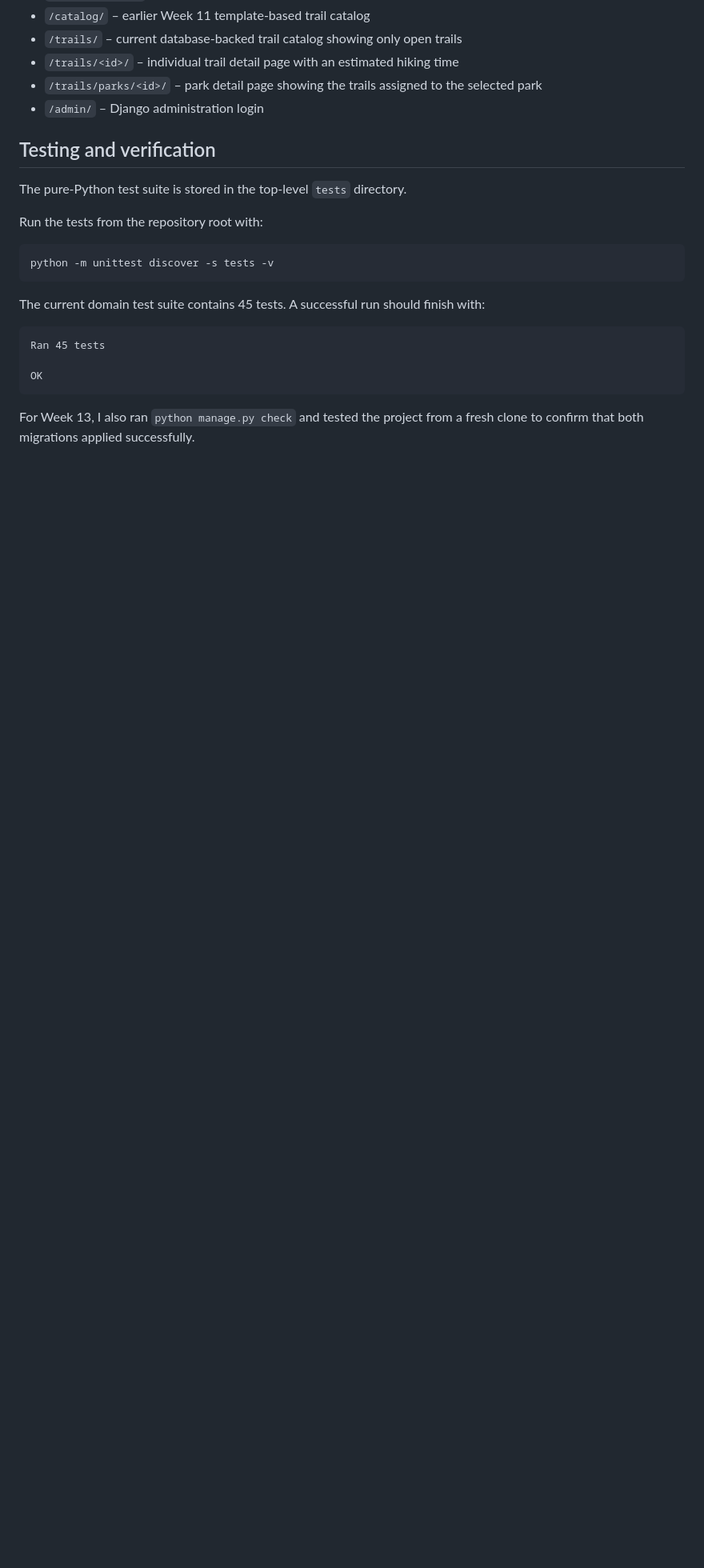
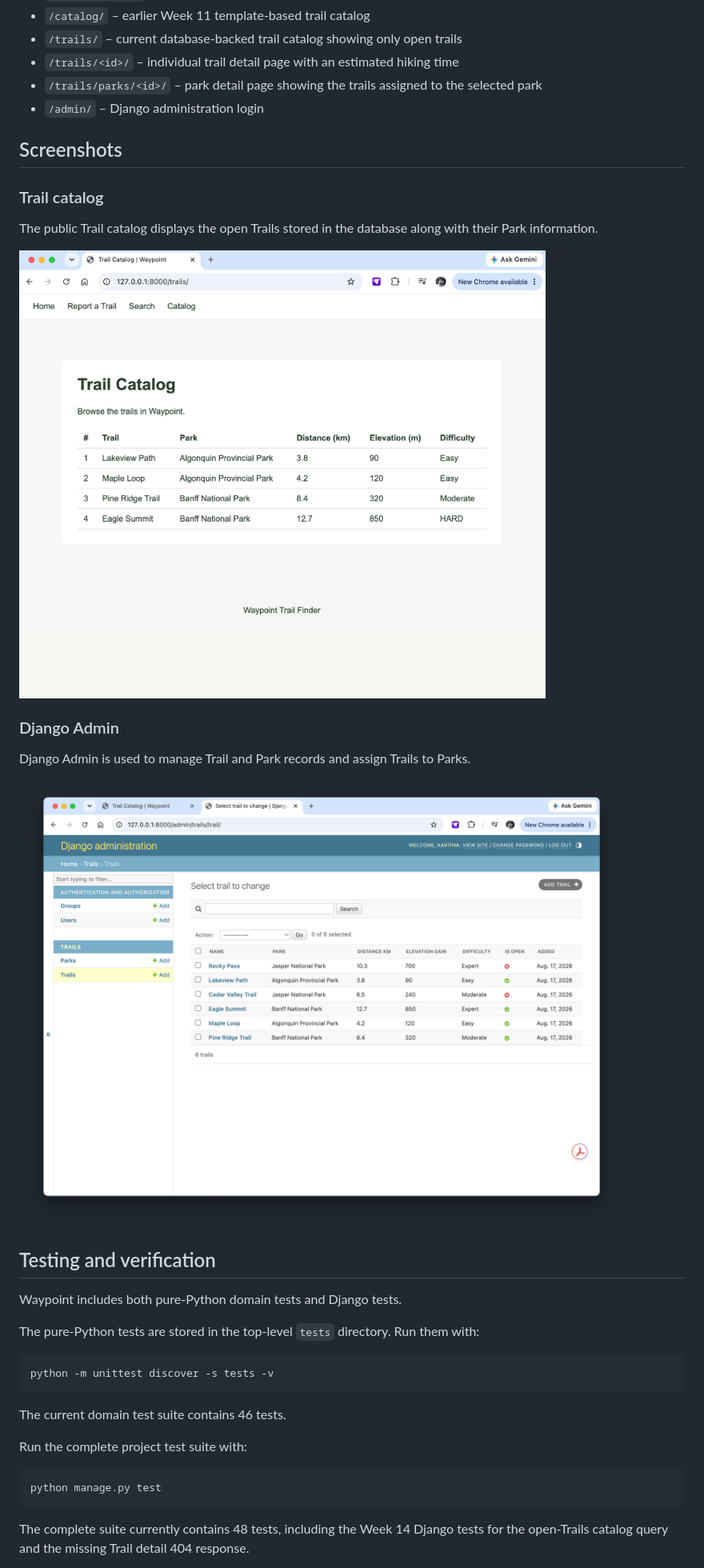
Before and after one commit to Kavithanair2/Waypoint, a Markdown page: README.md, the part around the change printed below. Shown: that part at 80% size. Rendered like a GitHub page; pictures changed too: docs/screenshots/admin.png (added), docs/screenshots/catalog.png (added); blank space fills up the shorter version.

Commit message:
week 14: finalize README and screenshots

````diff
--- a/README.md
+++ b/README.md
@@ -222,24 +181,38 @@ is stored only in the local SQLite database.
 - `/trails/parks/<id>/` – park detail page showing the trails assigned to the selected park
 - `/admin/` – Django administration login
 
+## Screenshots
+
+### Trail catalog
+
+The public Trail catalog displays the open Trails stored in the database along with their Park information.
+
+![Waypoint Trail catalog](docs/screenshots/catalog.png)
+
+### Django Admin
+
+Django Admin is used to manage Trail and Park records and assign Trails to Parks.
+
+![Waypoint Django Admin](docs/screenshots/admin.png)
+
 ## Testing and verification
 
-The pure-Python test suite is stored in the top-level `tests` directory.
+Waypoint includes both pure-Python domain tests and Django tests.
 
-Run the tests from the repository root with:
+The pure-Python tests are stored in the top-level `tests` directory. Run them with:
 
 ```bash
 python -m unittest discover -s tests -v
 ```
 
-The current domain test suite contains 45 tests. A successful run should finish with:
+The current domain test suite contains 46 tests.
 
-```text
-Ran 45 tests
+Run the complete project test suite with:
 
-OK
+```bash
+python manage.py test
 ```
 
-For Week 13, I also ran `python manage.py check` and tested the project from a fresh clone to confirm that both
-migrations applied successfully.
+The complete suite currently contains 48 tests, including the Week 14 Django tests for the open-Trails catalog query and
+the missing Trail detail 404 response.
 
````
Also changed, not shown: other parts of README.md (+40 -92 lines).
